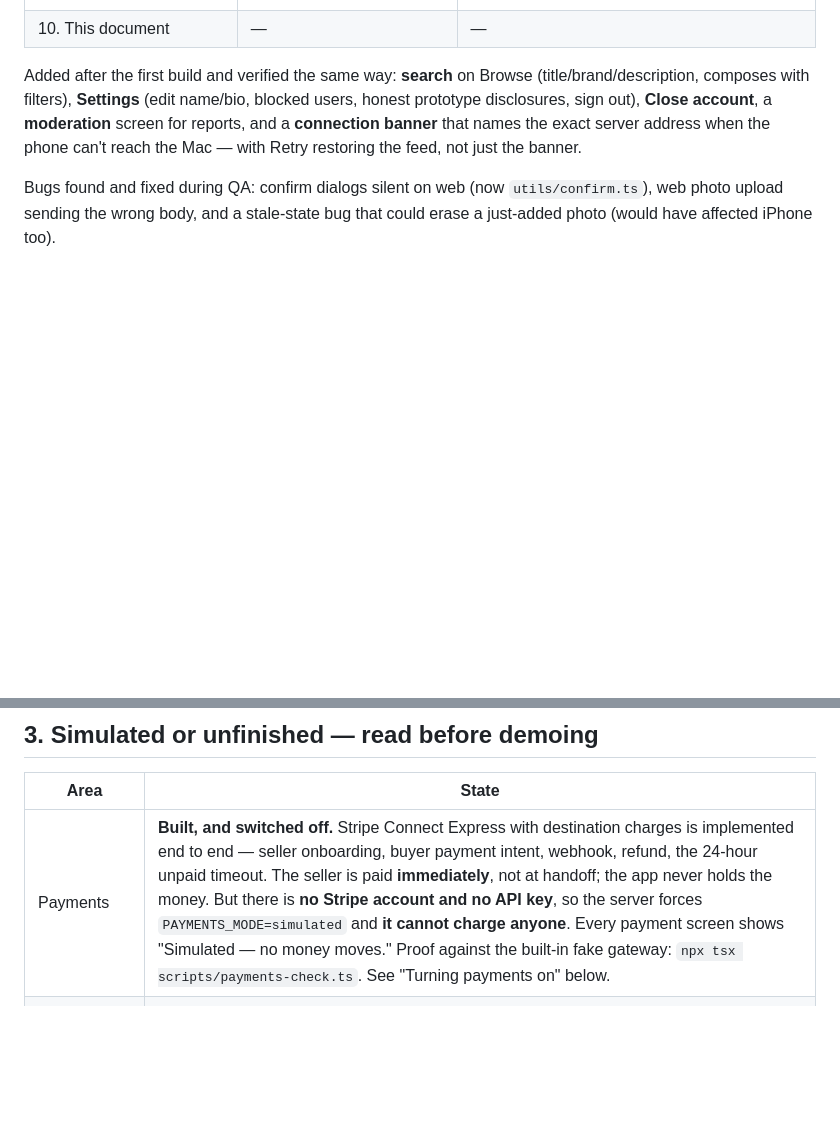
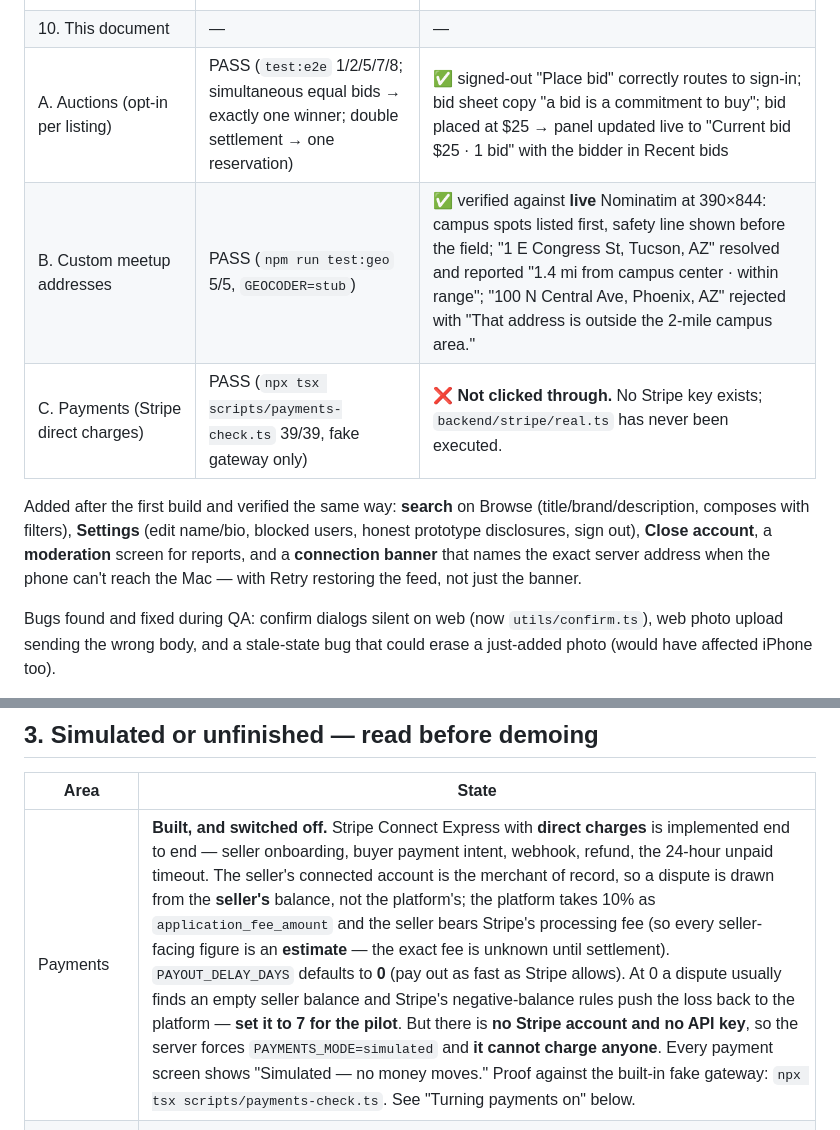
Before and after one commit to caspatore-arch/charlie-marketplaceapp, a Markdown page: docs/HANDOFF.md, 2 parts joined by grey strips. GitHub-like rendering; blank space fills up the shorter version.

Commit message:
Fee panel shows the estimated card fee; record browser verification
Under direct charges the seller pays Stripe's processing fee, so the
request-meetup fee panel could no longer present "price minus 10%" as
what the seller keeps. It now shows the estimated card fee as its own
row, labels the total "Seller receives (estimated)", and carries the
settlement note.

HANDOFF: auctions and custom addresses are now recorded as clicked
through at 390x844 (custom addresses against live Nominatim, both the
in-range and out-of-range paths). Payments is recorded as NOT clicked
through - no Stripe key exists and real.ts has never run.

Co-Authored-By: Claude Opus 5 <noreply@anthropic.com>

```diff
--- a/docs/HANDOFF.md
+++ b/docs/HANDOFF.md
@@ -50,6 +50,9 @@ Prints PASS/FAIL for acceptance criteria 1–8.
 | 8. Report / block / access control | PASS (FORBIDDEN / UNAUTHORIZED / moderator checks) | ✅ report + block from profile and item page; blocked user's listings vanish from feed; unblock restores; saved items; signed‑out gating; email code sign‑in |
 | 9. Works at iPhone sizes incl. keyboard/photo picker | — | Layout verified at 390×844 in web preview; **keyboard + native photo picker still need a real‑device pass** |
 | 10. This document | — | — |
+| A. Auctions (opt-in per listing) | PASS (`test:e2e` 1/2/5/7/8; simultaneous equal bids → exactly one winner; double settlement → one reservation) | ✅ signed-out "Place bid" correctly routes to sign-in; bid sheet copy "a bid is a commitment to buy"; bid placed at $25 → panel updated live to "Current bid $25 · 1 bid" with the bidder in Recent bids |
+| B. Custom meetup addresses | PASS (`npm run test:geo` 5/5, `GEOCODER=stub`) | ✅ verified against **live** Nominatim at 390×844: campus spots listed first, safety line shown before the field; "1 E Congress St, Tucson, AZ" resolved and reported "1.4 mi from campus center · within range"; "100 N Central Ave, Phoenix, AZ" rejected with "That address is outside the 2-mile campus area." |
+| C. Payments (Stripe direct charges) | PASS (`npx tsx scripts/payments-check.ts` 39/39, fake gateway only) | ❌ **Not clicked through.** No Stripe key exists; `backend/stripe/real.ts` has never been executed. |
 
 Added after the first build and verified the same way: **search** on Browse (title/brand/description, composes with filters), **Settings** (edit name/bio, blocked users, honest prototype disclosures, sign out), **Close account**, a **moderation** screen for reports, and a **connection banner** that names the exact server address when the phone can't reach the Mac — with Retry restoring the feed, not just the banner.
 
@@ -63,7 +66,7 @@ Also verified: `npm run typecheck` clean; `npx expo export --platform ios` bundl
 
 | Area | State |
 |---|---|
-| Payments | **Built, and switched off.** Stripe Connect Express with destination charges is implemented end to end — seller onboarding, buyer payment intent, webhook, refund, the 24-hour unpaid timeout. The seller is paid **immediately**, not at handoff; the app never holds the money. But there is **no Stripe account and no API key**, so the server forces `PAYMENTS_MODE=simulated` and **it cannot charge anyone**. Every payment screen shows "Simulated — no money moves." Proof against the built-in fake gateway: `npx tsx scripts/payments-check.ts`. See "Turning payments on" below. |
+| Payments | **Built, and switched off.** Stripe Connect Express with **direct charges** is implemented end to end — seller onboarding, buyer payment intent, webhook, refund, the 24-hour unpaid timeout. The seller's connected account is the merchant of record, so a dispute is drawn from the **seller's** balance, not the platform's; the platform takes 10% as `application_fee_amount` and the seller bears Stripe's processing fee (so every seller-facing figure is an **estimate** — the exact fee is unknown until settlement). `PAYOUT_DELAY_DAYS` defaults to **0** (pay out as fast as Stripe allows). At 0 a dispute usually finds an empty seller balance and Stripe's negative-balance rules push the loss back to the platform — **set it to 7 for the pilot**. But there is **no Stripe account and no API key**, so the server forces `PAYMENTS_MODE=simulated` and **it cannot charge anyone**. Every payment screen shows "Simulated — no money moves." Proof against the built-in fake gateway: `npx tsx scripts/payments-check.ts`. See "Turning payments on" below. |
 | Email verification | **Simulated delivery.** Codes are real and expire in 10 min, but they print to the backend console instead of being emailed. Badge copy says "Campus email verified", never identity. |
 | Campus + meetup spots | University of Arizona with 4 **demo** spots (approximate coordinates). All labeled "verify hours and permission before pilot". |
 | Custom meetup addresses | Either party can propose an address within 2 miles of the campus center (approximate coordinates, `[FOUNDER TO CONFIRM]`) instead of a campus spot. Geocoded via OpenStreetMap **Nominatim**, a free public service whose usage policy forbids heavy/commercial use — fine for pilot volume, but **production needs a paid geocoder** (e.g. Google, Mapbox, Radar) before real traffic. See `backend/geocode.ts`. |
```
